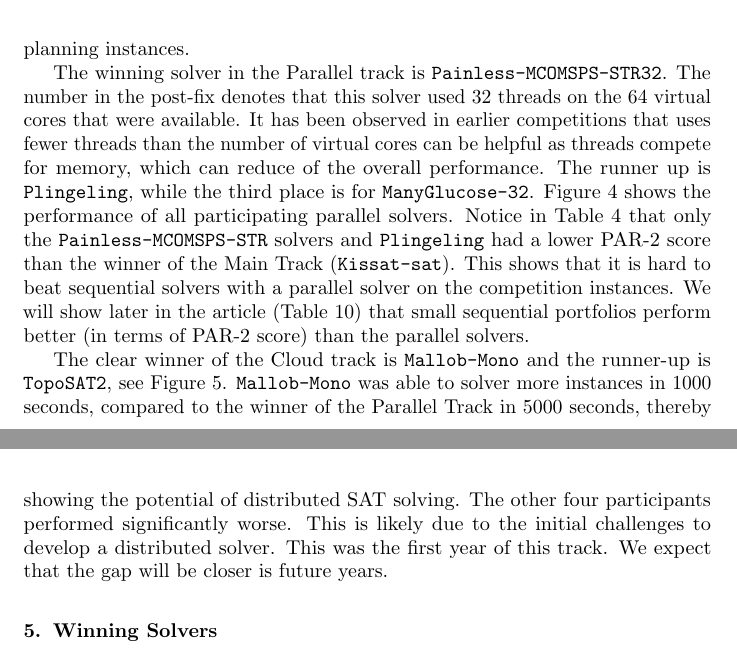
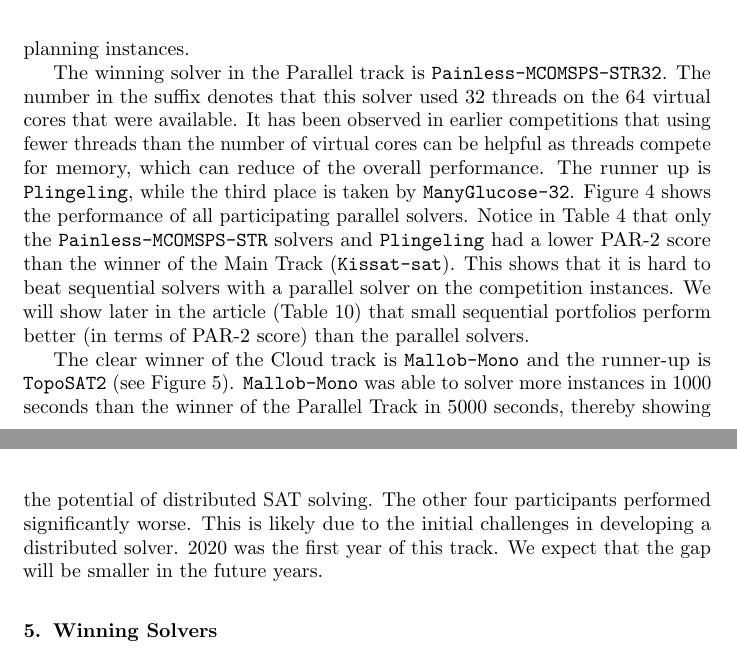
Before and after one commit to satcompetition/2020, a LaTeX paper (paper/main.tex): two parts of pages 13 and 14 of 40, joined at a grey line, cut so that both start at the same text. Compiled offline with pdfLaTeX.

Commit message:
checking, sect4

```diff
--- a/paper/main.tex
+++ b/paper/main.tex
@@ -669,10 +669,10 @@ on several instances resulted in a strong PAR-2 score. Notice that these solvers
 Apparently none of the participating solvers was optimized for planning instances.
 
-The winning solver in the Parallel track is \solver{Painless-MCOMSPS-STR32}. The number in the post-fix denotes
+The winning solver in the Parallel track is \solver{Painless-MCOMSPS-STR32}. The number in the suffix denotes
 that this solver used 32 threads on the 64 virtual cores that were available. It has been observed in earlier
-competitions that uses fewer threads than the number of virtual cores can be helpful as threads compete
+competitions that using fewer threads than the number of virtual cores can be helpful as threads compete
 for memory, which can reduce of the overall performance. The runner up is \solver{Plingeling}, while the
-third place is for \solver{ManyGlucose-32}. Figure~\ref{fig:res-parallel} shows the performance of
+third place is taken by \solver{ManyGlucose-32}. Figure~\ref{fig:res-parallel} shows the performance of
 all participating parallel solvers. Notice in Table~\ref{tab:results} that only the \solver{Painless-MCOMSPS-STR} solvers
 and \solver{Plingeling} had a lower PAR-2 score than the winner of the Main Track (\solver{Kissat-sat}).
 This shows that it is hard to beat sequential solvers with a parallel solver on the competition instances.
@@ -686,13 +686,13 @@ perform better (in terms of PAR-2 score) than the parallel solvers.
 \label{fig:res-parallel}
 \end{figure}
 
-The clear winner of the Cloud track is \solver{Mallob-Mono} and the runner-up is \solver{TopoSAT2},
-see Figure~\ref{fig:res-cloud}.
-\solver{Mallob-Mono} was able to solver more instances in 1000 seconds, compared to the
+The clear winner of the Cloud track is \solver{Mallob-Mono} and the runner-up is \solver{TopoSAT2}
+(see Figure~\ref{fig:res-cloud}).
+\solver{Mallob-Mono} was able to solver more instances in 1000 seconds than the
 winner of the Parallel Track in 5000 seconds, thereby showing the potential of distributed SAT solving.
 The other four participants performed significantly worse. This is likely due to the initial challenges
-to develop a distributed solver. This was the first year of this track. We expect that the gap will be
-closer is future years.
+in developing a distributed solver. 2020 was the first year of this track. We expect that the gap will be
+smaller in the future years.
 
 
 \begin{figure}
```
Also changed, not shown: paper/main.tex (16 more changed lines).
